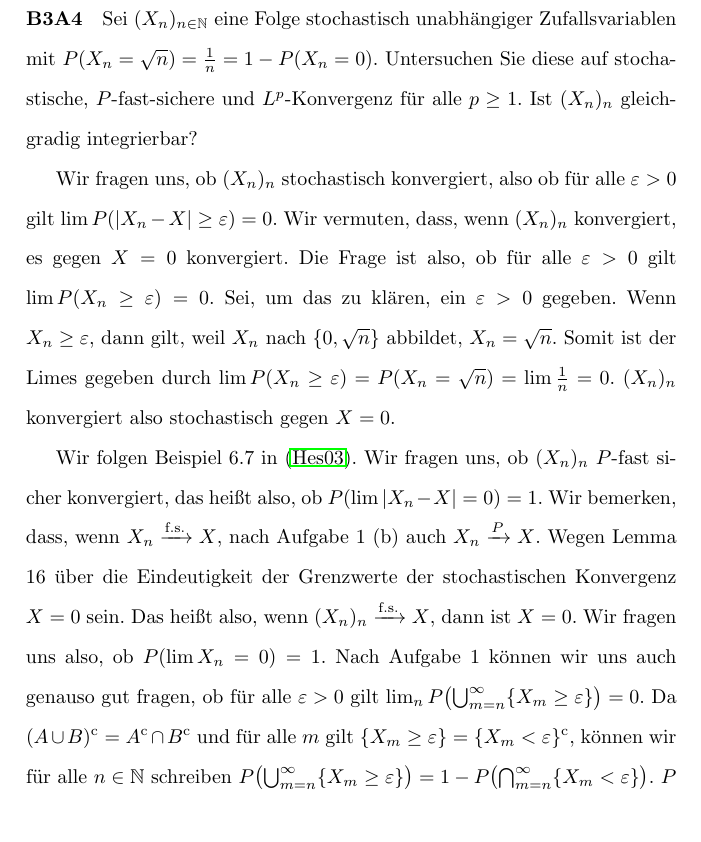
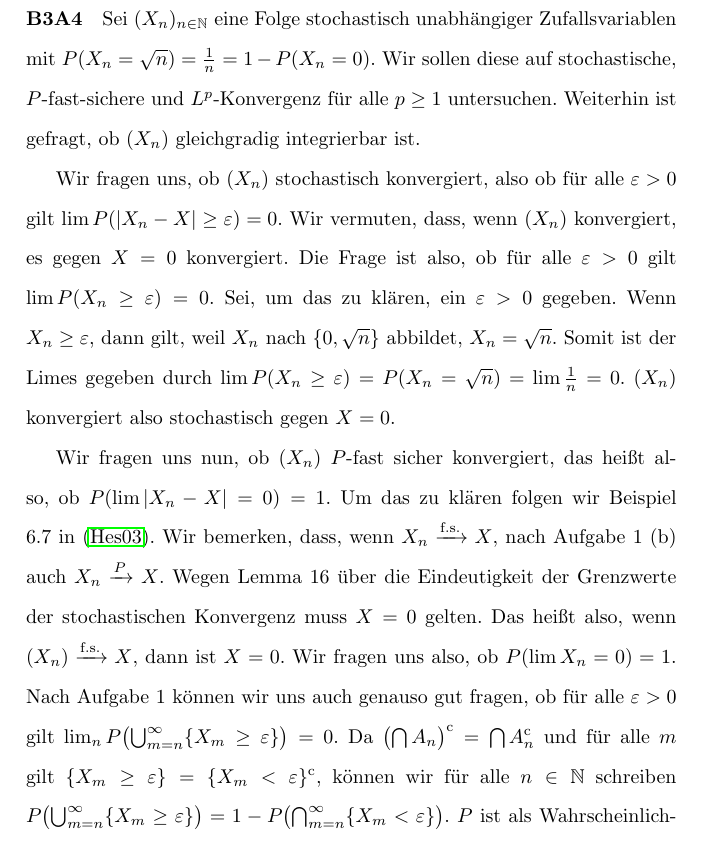
Before and after one commit to koesmi/wt, a LaTeX problem sheet (homeworks/03/sol/03.tex): part of page 6 of 8, cut so that both start at the same text. Compiled offline with pdfLaTeX.

Commit message:
Improved A1 and A3.

```diff
--- a/homeworks/03/sol/03.tex
+++ b/homeworks/03/sol/03.tex
@@ -150,25 +146,25 @@ Da für den Nenner von $\frac{\log K_n}{n}$ gilt $n\to\infty$ und $|E[\log Y_1]|
 \newpage
 \paragraph{B3A4}
 Sei $(X_n)_{n\in\mathbb{N}}$ eine Folge stochastisch unabhängiger Zufallsvariablen mit $P(X_n=\sqrt{n})=\frac{1}{n}=1-P(X_n=0)$.
-Untersuchen Sie diese auf stochastische, $P$-fast-sichere und $L^p$-Konvergenz für alle $p\geq1$.
-Ist $(X_n)_n$ gleichgradig integrierbar?
+Wir sollen diese auf stochastische, $P$-fast-sichere und $L^p$-Konvergenz für alle $p\geq1$ untersuchen.
+Weiterhin ist gefragt, ob $(X_n)$ gleichgradig integrierbar ist.
 
-Wir fragen uns, ob $(X_n)_n$ stochastisch konvergiert, also ob für alle $\varepsilon>0$ gilt $\lim P(|X_n-X|\geq\varepsilon)=0$.
-Wir vermuten, dass, wenn $(X_n)_n$ konvergiert, es gegen $X=0$ konvergiert.
+Wir fragen uns, ob $(X_n)$ stochastisch konvergiert, also ob für alle $\varepsilon>0$ gilt $\lim P(|X_n-X|\geq\varepsilon)=0$.
+Wir vermuten, dass, wenn $(X_n)$ konvergiert, es gegen $X=0$ konvergiert.
 Die Frage ist also, ob für alle $\varepsilon>0$ gilt $\lim P(X_n\geq\varepsilon)=0$.
 Sei, um das zu klären, ein $\varepsilon>0$ gegeben.
 Wenn $X_n\geq\varepsilon$, dann gilt, weil $X_n$ nach $\{0,\sqrt{n}\}$ abbildet, $X_n=\sqrt{n}$.
 Somit ist der Limes gegeben durch $\lim P(X_n\geq\varepsilon)=P(X_n=\sqrt{n})=\lim\frac{1}{n}=0$.
-$(X_n)_n$ konvergiert also stochastisch gegen $X=0$.
+$(X_n)$ konvergiert also stochastisch gegen $X=0$.
 
-Wir folgen Beispiel 6.7 in \cite{hesse}.
-Wir fragen uns, ob $(X_n)_n$ $P$-fast sicher konvergiert, das heißt also, ob $P(\lim |X_n-X|=0)=1$.
+Wir fragen uns nun, ob $(X_n)$ $P$-fast sicher konvergiert, das heißt also, ob $P(\lim |X_n-X|=0)=1$.
+Um das zu klären folgen wir Beispiel 6.7 in \cite{hesse}.
 Wir bemerken, dass, wenn $X_n\xrightarrow{\text{f.s.}}X$, nach Aufgabe 1 (b) auch $X_n\xrightarrow{P}X$.
-Wegen Lemma 16 über die Eindeutigkeit der Grenzwerte der stochastischen Konvergenz $X=0$ sein.
-Das heißt also, wenn $(X_n)_n\xrightarrow{\text{f.s.}}X$, dann ist $X=0$.
+Wegen Lemma 16 über die Eindeutigkeit der Grenzwerte der stochastischen Konvergenz muss $X=0$ gelten.
+Das heißt also, wenn $(X_n)\xrightarrow{\text{f.s.}}X$, dann ist $X=0$.
 Wir fragen uns also, ob $P(\lim X_n=0)=1$.
 Nach Aufgabe 1 können wir uns auch genauso gut fragen, ob für alle $\varepsilon>0$ gilt $\lim_nP\bigl(\bigcup_{m=n}^\infty\{X_m\geq\varepsilon\}\bigr)=0$.
-Da $(A\cup B)^\mathrm{c}=A^\mathrm{c}\cap B^\mathrm{c}$ und für alle $m$ gilt $\{X_m\geq\varepsilon\}=\{X_m<\varepsilon\}^\mathrm{c}$, können wir für alle $n\in\mathbb{N}$ schreiben $P\bigl(\bigcup\nolimits_{m=n}^\infty\{X_m\geq\varepsilon\}\bigr)=1-P\bigl(\bigcap\nolimits_{m=n}^\infty\{X_m<\varepsilon\}\bigr)$.
+Da $\bigl(\bigcap A_n\bigr)^\mathrm{c}=\bigcap A_n^\mathrm{c}$ und für alle $m$ gilt $\{X_m\geq\varepsilon\}=\{X_m<\varepsilon\}^\mathrm{c}$, können wir für alle $n\in\mathbb{N}$ schreiben $P\bigl(\bigcup\nolimits_{m=n}^\infty\{X_m\geq\varepsilon\}\bigr)=1-P\bigl(\bigcap\nolimits_{m=n}^\infty\{X_m<\varepsilon\}\bigr)$.
 $P$ ist als Wahrscheinlichkeitsmaß endlich und somit nach Satz A.14 stetig von oben.
 Wir können somit schreiben
 \begin{align*}
```
Also changed, not shown: homeworks/03/sol/03.pdf, homeworks/03/sol/03.tex (30 more changed lines).
